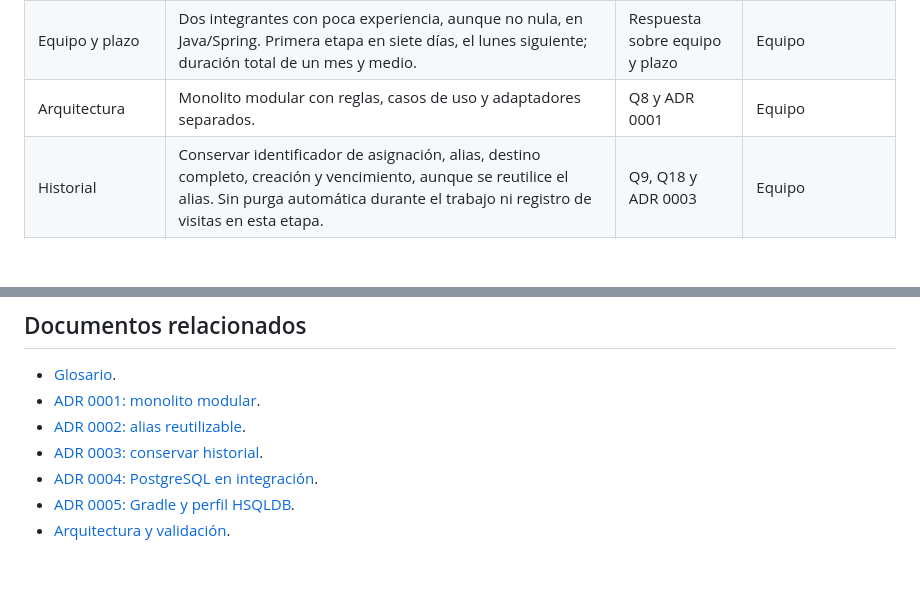
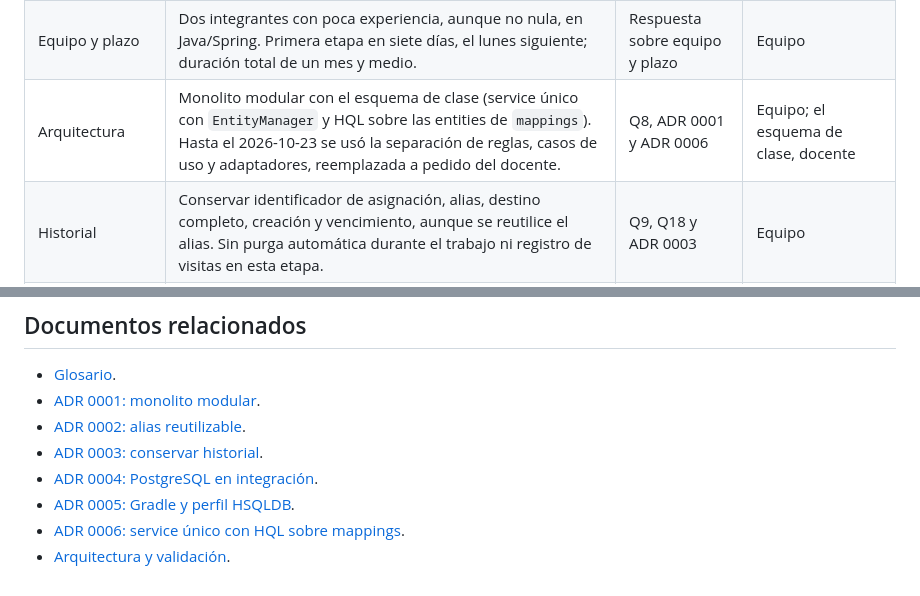
Before and after one commit to SpendIce/PP6-TPIntegrador, a Markdown page: docs/requisitos-etapa-1.md, 2 parts joined by grey strips. GitHub-like rendering; blank space fills up the shorter version.

```diff
--- a/docs/requisitos-etapa-1.md
+++ b/docs/requisitos-etapa-1.md
@@ -20,7 +20,7 @@ Estado: entrevista cerrada con confirmación explícita del usuario de que los d
 | Presentación del resultado | Mostrar enlace, QR, hora de vencimiento y aviso de posible reutilización posterior del alias en web y extensión. | Q17 | Sin confirmar |
 | Demo | Servicio accesible por red local para usarlo desde un celular; también accesible desde el equipo anfitrión. | Q6 | Equipo |
 | Equipo y plazo | Dos integrantes con poca experiencia, aunque no nula, en Java/Spring. Primera etapa en siete días, el lunes siguiente; duración total de un mes y medio. | Respuesta sobre equipo y plazo | Equipo |
-| Arquitectura | Monolito modular con reglas, casos de uso y adaptadores separados. | Q8 y ADR 0001 | Equipo |
+| Arquitectura | Monolito modular con el esquema de clase (service único con `EntityManager` y HQL sobre las entities de `mappings`). Hasta el 2026-10-23 se usó la separación de reglas, casos de uso y adaptadores, reemplazada a pedido del docente. | Q8, ADR 0001 y ADR 0006 | Equipo; el esquema de clase, docente |
 | Historial | Conservar identificador de asignación, alias, destino completo, creación y vencimiento, aunque se reutilice el alias. Sin purga automática durante el trabajo ni registro de visitas en esta etapa. | Q9, Q18 y ADR 0003 | Equipo |
 | Alias sin asignación vigente | Página con el mensaje «Este enlace no existe o venció» y respuesta HTTP 404, tanto para vencidos como para desconocidos. | Q11 | Equipo |
 | Capacidad de referencia | Verificar 10 clientes simultáneos y 1.000 asignaciones vigentes como objetivo inicial, sin compromiso de servicio público. No es un límite comercial para rechazar la creación número 1.001. | Q13 y Q19 | Equipo |
@@ -82,4 +82,5 @@ El documento de [arquitectura y validación](arquitectura-y-validacion.md) concr
 - [ADR 0003: conservar historial](adr/0003-conservar-historial-asignaciones.md).
 - [ADR 0004: PostgreSQL en integración](adr/0004-postgresql-en-integracion.md).
 - [ADR 0005: Gradle y perfil HSQLDB](adr/0005-gradle-y-perfil-hsqldb.md).
+- [ADR 0006: service único con HQL sobre mappings](adr/0006-service-unico-hql-mappings.md).
 - [Arquitectura y validación](arquitectura-y-validacion.md).
```
Also changed, not shown: docs/especificacion-tecnica.md (+14 -8 lines).
